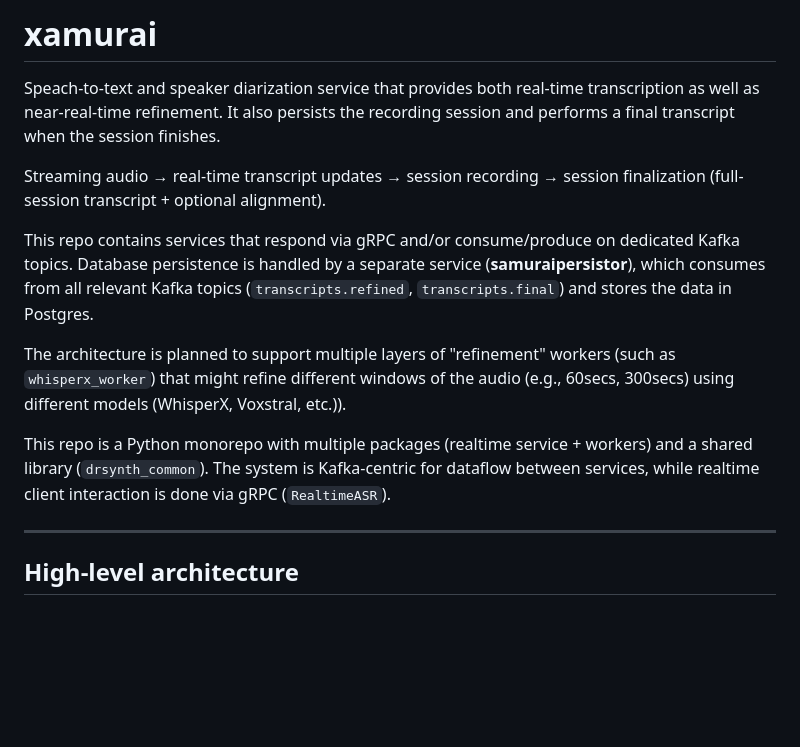
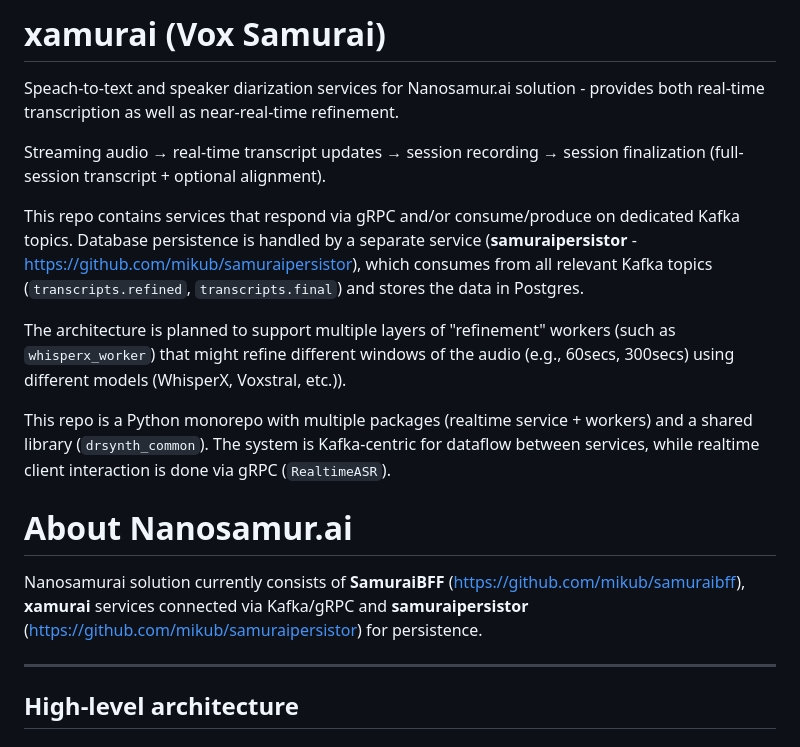
Before and after one commit to nanosamurai/xamurai, a Markdown page: README.MD, the part around the change. Drawn GitHub-style; blank space fills up the shorter version.

Commit message:
update project info

```diff
--- a/README.MD
+++ b/README.MD
@@ -1,14 +1,17 @@
-# xamurai
+# xamurai (Vox Samurai)
 
-Speach-to-text and speaker diarization service that provides both real-time transcription as well as near-real-time refinement. It also persists the recording session and performs a final transcript when the session finishes.
+Speach-to-text and speaker diarization services for Nanosamur.ai solution - provides both real-time transcription as well as near-real-time refinement.
 
 Streaming audio → real-time transcript updates → session recording → session finalization (full-session transcript + optional alignment).
 
-This repo contains services that respond via gRPC and/or consume/produce on dedicated Kafka topics. Database persistence is handled by a separate service (**samuraipersistor**), which consumes from all relevant Kafka topics (`transcripts.refined`, `transcripts.final`) and stores the data in Postgres.
+This repo contains services that respond via gRPC and/or consume/produce on dedicated Kafka topics. Database persistence is handled by a separate service (**samuraipersistor** - https://github.com/mikub/samuraipersistor), which consumes from all relevant Kafka topics (`transcripts.refined`, `transcripts.final`) and stores the data in Postgres.
 
 The architecture is planned to support multiple layers of "refinement" workers (such as `whisperx_worker`) that might refine different windows of the audio (e.g., 60secs, 300secs) using different models (WhisperX, Voxstral, etc.)).
 
 This repo is a Python monorepo with multiple packages (realtime service + workers) and a shared library (`drsynth_common`). The system is Kafka-centric for dataflow between services, while realtime client interaction is done via gRPC (`RealtimeASR`).
+
+# About Nanosamur.ai
+Nanosamurai solution currently consists of **SamuraiBFF** (https://github.com/mikub/samuraibff), **xamurai** services connected via Kafka/gRPC and  **samuraipersistor** (https://github.com/mikub/samuraipersistor) for persistence.
 
 ---
 
```
